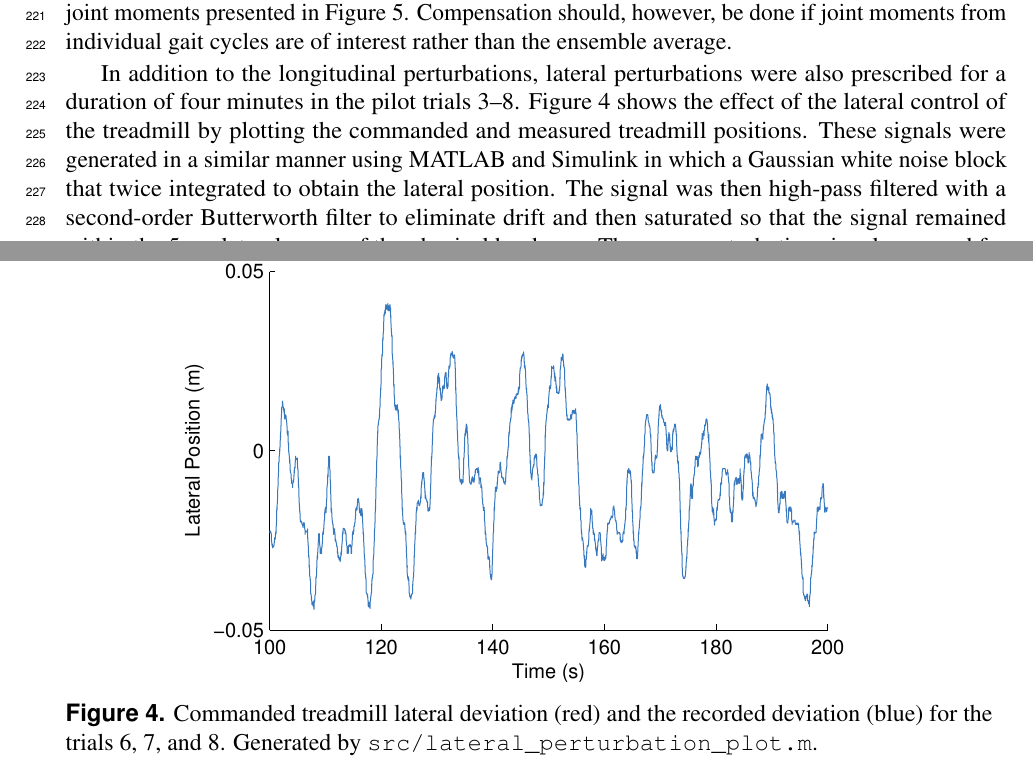
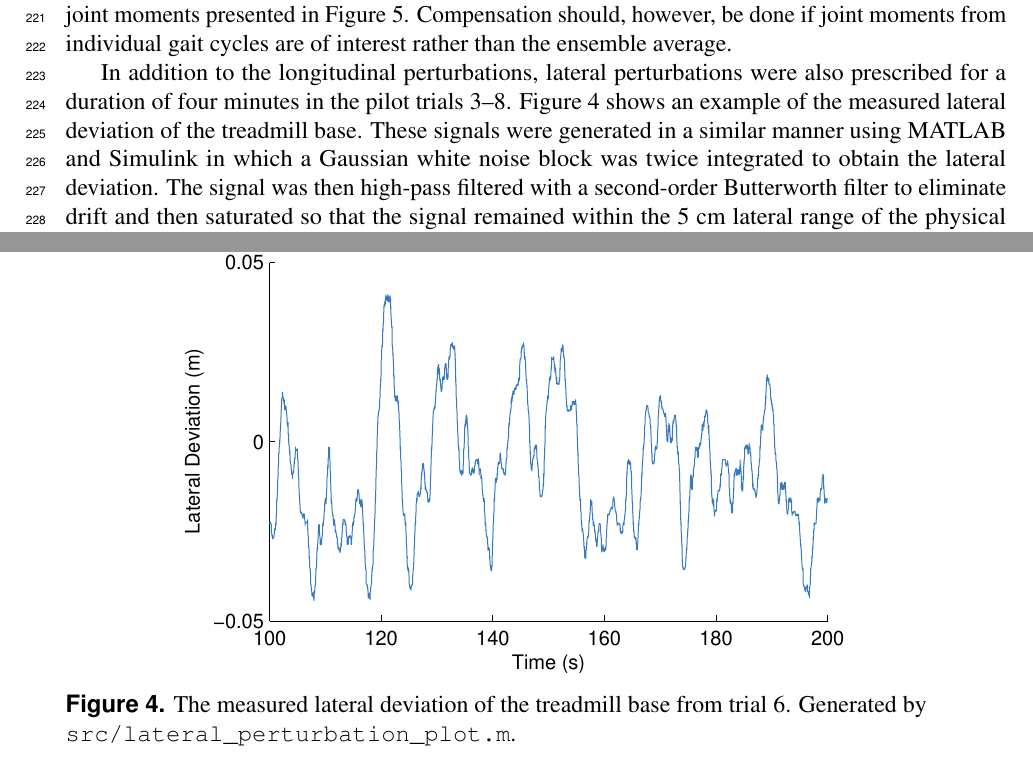
Before and after one commit to csu-hmc/perturbed-data-paper, a LaTeX document (paper.tex): two parts of pages 10 and 11 of 22, joined at a grey line, cut so that both start at the same text. Compiled offline with pdfLaTeX.

Commit message:
Updated the paper to reflect the absence of the commanded lateral perturbation.

```diff
--- a/paper.tex
+++ b/paper.tex
@@ -505,21 +505,20 @@ ensemble average.
 
 In addition to the longitudinal perturbations, lateral perturbations were also
 prescribed for a duration of four minutes in the pilot trials 3--8.
-Figure~\ref{fig:lateral_perturbation} shows the effect of the lateral control
-of the treadmill by plotting the commanded and measured treadmill positions.
-These signals were generated in a similar manner using MATLAB and Simulink in
-which a Gaussian white noise block that twice integrated to obtain the lateral
-position. The signal was then high-pass filtered with a second-order
-Butterworth filter to eliminate drift and then saturated so that the signal
-remained within the 5~\si{\centi\meter} lateral range of the physical hardware.
-The same perturbation signal was used for each of the three trials.
+Figure~\ref{fig:lateral_perturbation} shows an example of the measured lateral
+deviation of the treadmill base. These signals were generated in a similar
+manner using MATLAB and Simulink in which a Gaussian white noise block was
+twice integrated to obtain the lateral deviation. The signal was then high-pass
+filtered with a second-order Butterworth filter to eliminate drift and then
+saturated so that the signal remained within the 5~\si{\centi\meter} lateral
+range of the physical hardware. The same perturbation signal was used for each
+of the three trials.
 %
 \begin{figure}
   \centering
   \includegraphics{figures/lateral_perturbation.pdf}
-  \cprotect\caption{Commanded treadmill lateral deviation (red) and the
-    recorded deviation (blue) for the trials 6, 7, and 8. Generated by
-    \verb|src/lateral_perturbation_plot.m|.}
+  \cprotect\caption{The measured lateral deviation of the treadmill base from
+    trial 6. Generated by \verb|src/lateral_perturbation_plot.m|.}
   \label{fig:lateral_perturbation}
 \end{figure}
 
```
Also changed, not shown: figures/lateral_perturbation.pdf, 1 other file.
